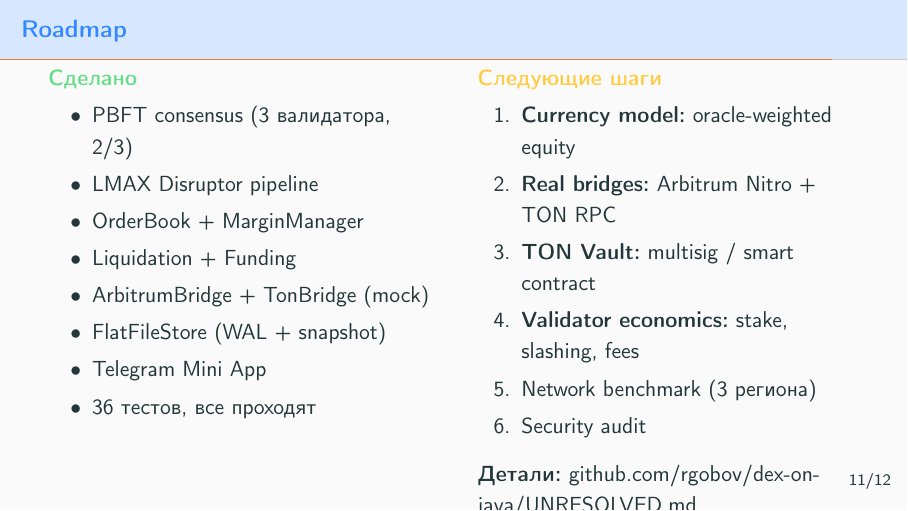
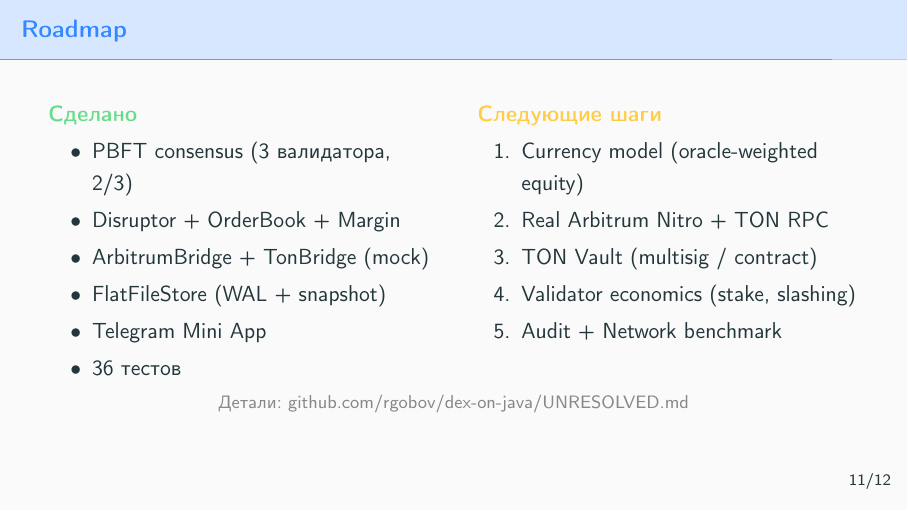
Before and after one commit to rgobov/dex-on-java, LaTeX slides (presentation-investor.tex): page 11 of 12. Compiled offline with pdfLaTeX.

Commit message:
compress roadmap slide to fit on one page

```diff
--- a/presentation-investor.tex
+++ b/presentation-investor.tex
@@ -303,29 +303,27 @@ Consensus throughput: TBD (зависит от объема блока и networ
 \textcolor{green}{\textbf{Сделано}}
 \begin{itemize}
     \item PBFT consensus (3 валидатора, 2/3)
-    \item LMAX Disruptor pipeline
-    \item OrderBook + MarginManager
-    \item Liquidation + Funding
+    \item Disruptor + OrderBook + Margin
     \item ArbitrumBridge + TonBridge (mock)
     \item FlatFileStore (WAL + snapshot)
     \item Telegram Mini App
-    \item 36 тестов, все проходят
+    \item 36 тестов
 \end{itemize}
 \end{column}
 \begin{column}{0.48\textwidth}
 \textcolor{orange}{\textbf{Следующие шаги}}
 \begin{enumerate}
-    \item \textbf{Currency model:} oracle-weighted equity
-    \item \textbf{Real bridges:} Arbitrum Nitro + TON RPC
-    \item \textbf{TON Vault:} multisig / smart contract
-    \item \textbf{Validator economics:} stake, slashing, fees
-    \item Network benchmark (3 региона)
-    \item Security audit
+    \item Currency model (oracle-weighted equity)
+    \item Real Arbitrum Nitro + TON RPC
+    \item TON Vault (multisig / contract)
+    \item Validator economics (stake, slashing)
+    \item Audit + Network benchmark
 \end{enumerate}
-\vspace{0.5em}
-\textbf{Детали:} github.com/rgobov/dex-on-java/UNRESOLVED.md
 \end{column}
 \end{columns}
+
+\vspace{0.3em}
+\centering\footnotesize\textcolor{gray}{Детали: github.com/rgobov/dex-on-java/UNRESOLVED.md}
 \end{frame}
 
 \begin{frame}{Что нужно сейчас}
```
